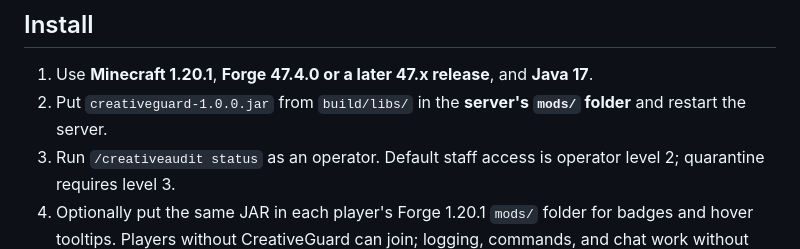
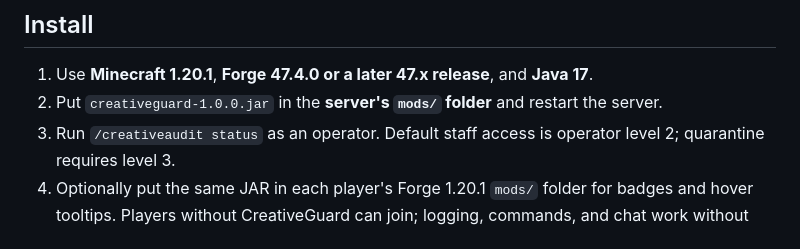
Before and after one commit to brendanwang/CreativeGuardMC, a Markdown page: README.md, the part around the change. Rendered like a GitHub page.

Commit message:
Clarify install JAR location

```diff
--- a/README.md
+++ b/README.md
@@ -7,7 +7,7 @@ A server mod for Creative/privileged item provenance, durable audit logs, staff
 ## Install
 
 1. Use **Minecraft 1.20.1**, **Forge 47.4.0 or a later 47.x release**, and **Java 17**.
-2. Put `creativeguard-1.0.0.jar` from `build/libs/` in the **server's `mods/` folder** and restart the server.
+2. Put `creativeguard-1.0.0.jar` in the **server's `mods/` folder** and restart the server.
 3. Run `/creativeaudit status` as an operator. Default staff access is operator level 2; quarantine requires level 3.
 4. Optionally put the same JAR in each player's Forge 1.20.1 `mods/` folder for badges and hover tooltips. Players without CreativeGuard can join; logging, commands, and chat work without the companion. Other installed mods may have their own client requirements.
 
```
